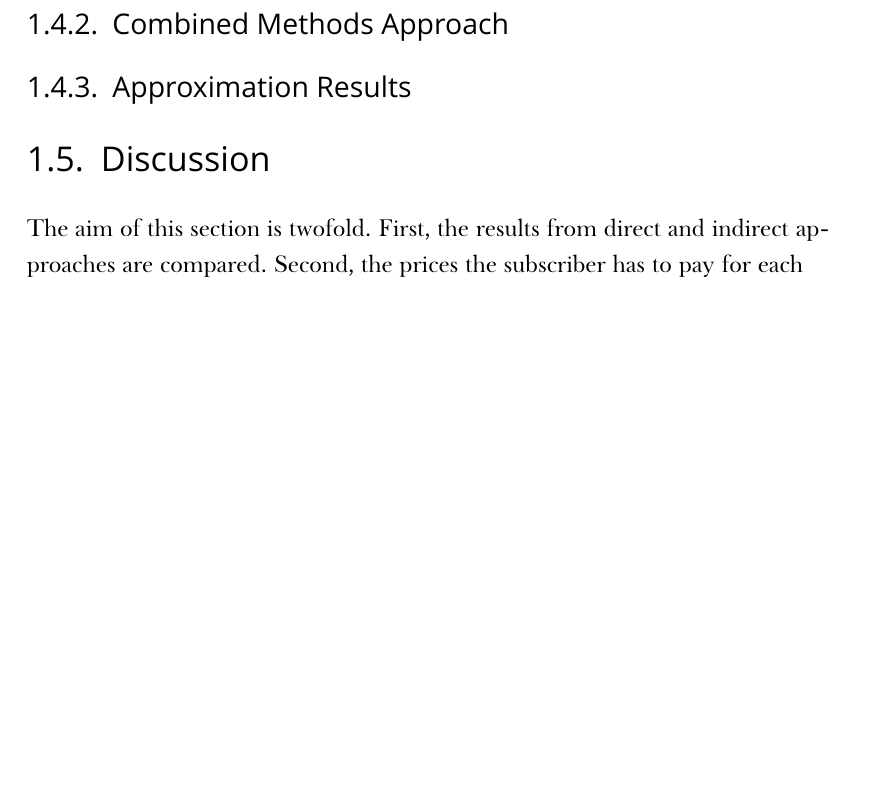
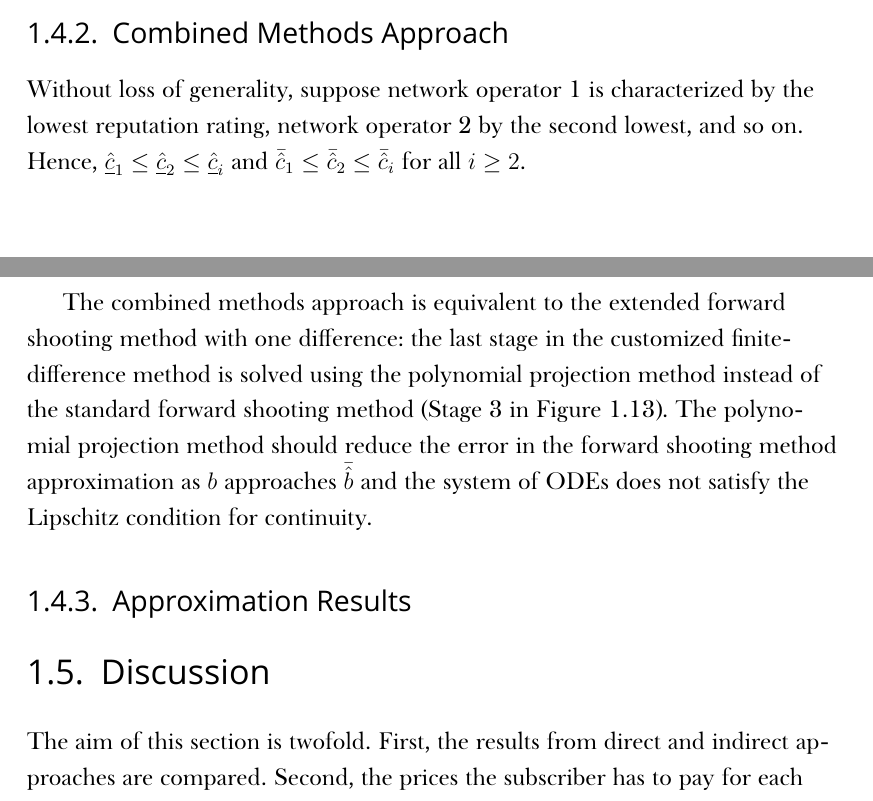
Before and after one commit to kubkon/Thesis, a LaTeX thesis (Thesis.tex, which reads Indirect/Indirect.tex): part of page 41 of 48 before the commit and two parts of pages 36 and 37 of 48 after it, the two joined at a grey line, cut so that both start at the same text, the shorter picture padded with empty space. Compiled offline with XeLaTeX; a missing font is replaced by an installed copy or a similar font.

Commit message:
Draft combined methods approach.

```diff
--- a/Indirect/Indirect.tex
+++ b/Indirect/Indirect.tex
@@ -815,7 +815,9 @@ for all $i\in N$ and $x\in\mathbb{R}$. The discussion of the consequences arisin
 
 \subsection{Combined Methods Approach} % (fold)
 \label{sub:combined_methods_approach_indirect}
+Without loss of generality, suppose network operator 1 is characterized by the lowest reputation rating, network operator 2 by the second lowest, and so on. Hence, $\underline{\hat{c}}_1\leq \underline{\hat{c}}_2\leq \underline{\hat{c}}_i$ and $\bar{\hat{c}}_1\leq \bar{\hat{c}}_2\leq \bar{\hat{c}}_i$ for all $i\geq 2$.
 
+The combined methods approach is equivalent to the extended forward shooting method with one difference: the last stage in the customized finite-difference method is solved using the polynomial projection method instead of the standard forward shooting method (Stage 3 in Figure~\ref{fig:lebrun_solution_indirect}). The polynomial projection method should reduce the error in the forward shooting method approximation as $b$ approaches $\bar{\hat{b}}$ and the system of ODEs does not satisfy the Lipschitz condition for continuity.
 % subsection combined_methods_approach_indirect (end)
 
 \subsection{Approximation Results} % (fold)
```
Also changed, not shown: Indirect/Indirect.tex (2 more changed lines).
